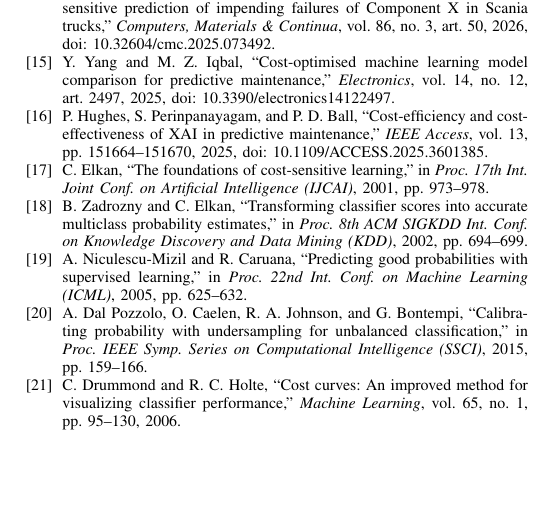
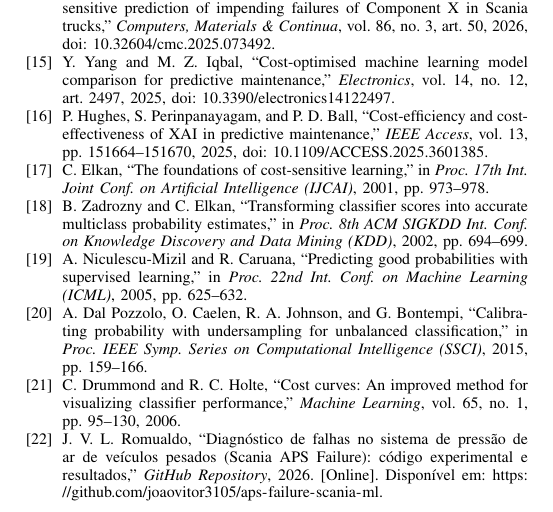
Before and after one commit to joaovitor3105/aps-failure-scania-ml, a LaTeX paper (Praticas/artigo.tex): part of page 14 of 14, cut so that both start at the same text, the shorter picture padded with empty space. Compiled offline with pdfLaTeX.

Commit message:
docs(artigo): adiciona repositorio do GitHub nas referencias bibliograficas [21]

```diff
--- a/Praticas/artigo.tex
+++ b/Praticas/artigo.tex
@@ -646,6 +646,9 @@ A.~Dal~Pozzolo, O.~Caelen, R.~A.~Johnson, and G.~Bontempi, ``Calibrating probabi
 \bibitem{drummond2006cost}
 C.~Drummond and R.~C.~Holte, ``Cost curves: An improved method for visualizing classifier performance,'' \emph{Machine Learning}, vol.~65, no.~1, pp.~95--130, 2006.
 
+\bibitem{romualdo2026repo}
+J.~V.~L.~Romualdo, ``Diagnóstico de falhas no sistema de pressão de ar de veículos pesados (Scania APS Failure): código experimental e resultados,'' \emph{GitHub Repository}, 2026. [Online]. Disponível em: \url{https://github.com/joaovitor3105/aps-failure-scania-ml}.
+
 \end{thebibliography}
 
 \end{document}
```
Also changed, not shown: Praticas/artigo.tex (2 more changed lines).
